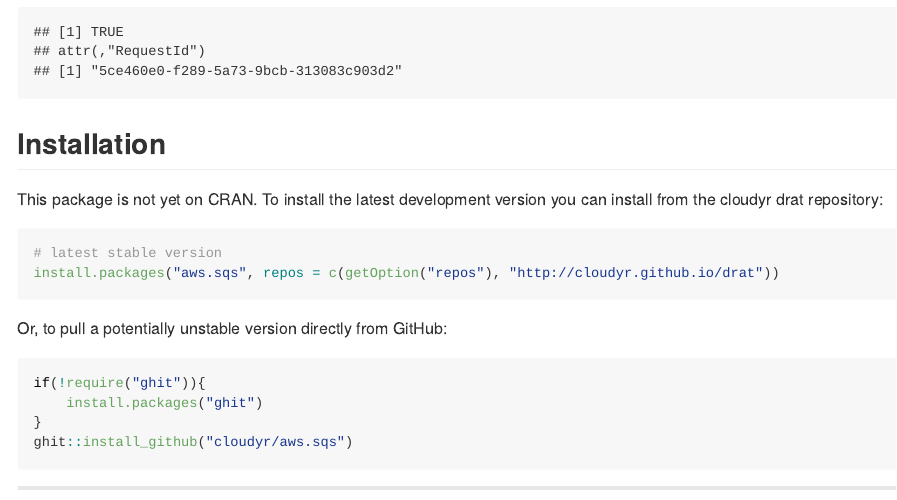
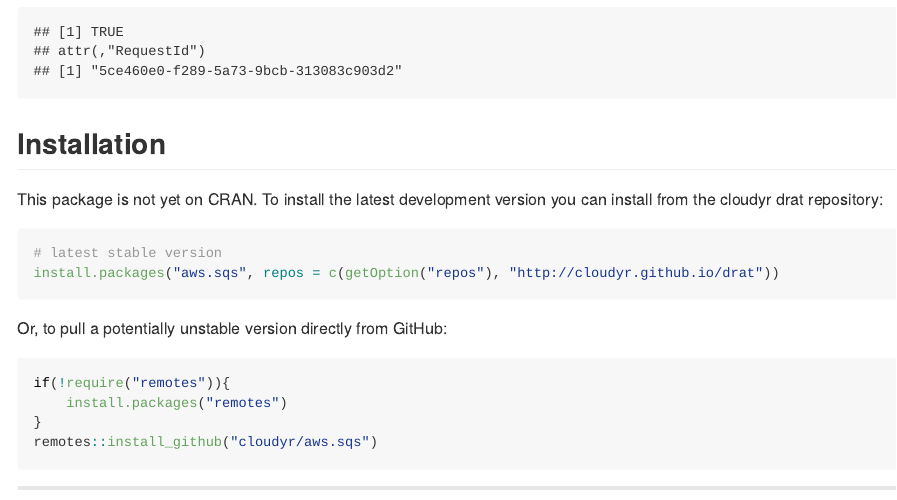
Before and after one commit to cloudyr/aws.sqs, an R Markdown document (README.Rmd): the page in a window 1100 px wide, from 5440 px down. The pictures show the output file README.md that the author committed with the source, drawn offline in the style of GitHub; badge pictures from the web are left out.

Commit message:
change docs from ghit to remotes

````diff
--- a/README.Rmd
+++ b/README.Rmd
@@ -123,10 +123,10 @@
 Or, to pull a potentially unstable version directly from GitHub:
 
 ```R
-if(!require("ghit")){
-    install.packages("ghit")
+if(!require("remotes")){
+    install.packages("remotes")
 }
-ghit::install_github("cloudyr/aws.sqs")
+remotes::install_github("cloudyr/aws.sqs")
 ```
 
 ---
````
Also changed, not shown: README.md.
